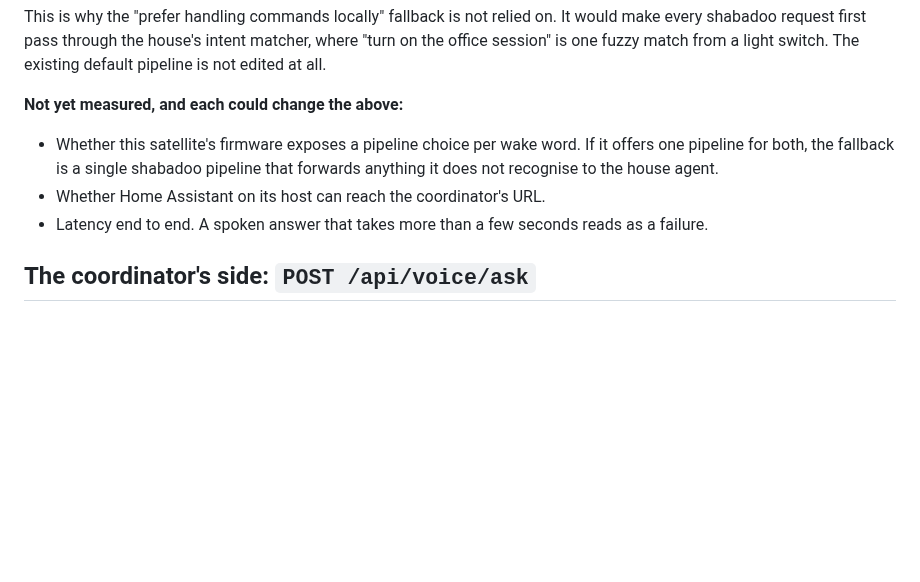
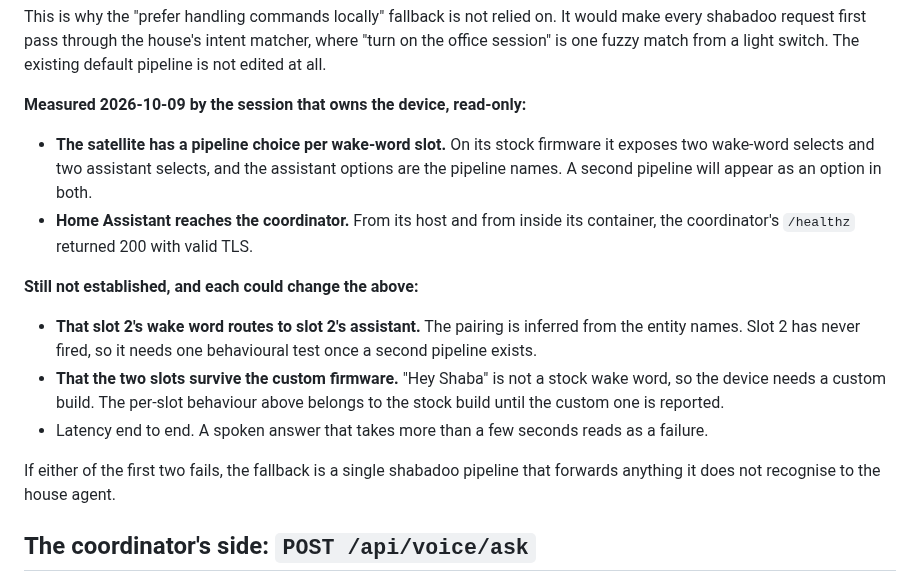
Before and after one commit to alexj212/shabadoo, a Markdown page: docs/voice-ha.md, the part around the change. Drawn GitHub-style; blank space fills up the shorter version.

Commit message:
Voice design: record homelab's two measurements, and what is still unproven
Per-slot pipeline selects exist on the stock firmware and Home Assistant
reaches the hub. Not established: that slot 2 routes to its own
assistant, or that the slots survive the custom wake-word firmware.

Co-Authored-By: Claude Opus 5.5 <noreply@anthropic.com>
Claude-Session: https://claude.ai/code/session_01Krfr6Uy9VEUdJvd5GfcExx

```diff
--- a/docs/voice-ha.md
+++ b/docs/voice-ha.md
@@ -52,14 +52,28 @@ would make every shabadoo request first pass through the house's intent
 matcher, where "turn on the office session" is one fuzzy match from a light
 switch. The existing default pipeline is not edited at all.
 
-**Not yet measured, and each could change the above:**
+**Measured 2026-10-09 by the session that owns the device, read-only:**
 
-- Whether this satellite's firmware exposes a pipeline choice per wake word. If
-  it offers one pipeline for both, the fallback is a single shabadoo pipeline
-  that forwards anything it does not recognise to the house agent.
-- Whether Home Assistant on its host can reach the coordinator's URL.
+- **The satellite has a pipeline choice per wake-word slot.** On its stock
+  firmware it exposes two wake-word selects and two assistant selects, and the
+  assistant options are the pipeline names. A second pipeline will appear as an
+  option in both.
+- **Home Assistant reaches the coordinator.** From its host and from inside its
+  container, the coordinator's `/healthz` returned 200 with valid TLS.
+
+**Still not established, and each could change the above:**
+
+- **That slot 2's wake word routes to slot 2's assistant.** The pairing is
+  inferred from the entity names. Slot 2 has never fired, so it needs one
+  behavioural test once a second pipeline exists.
+- **That the two slots survive the custom firmware.** "Hey Shaba" is not a
+  stock wake word, so the device needs a custom build. The per-slot behaviour
+  above belongs to the stock build until the custom one is reported.
 - Latency end to end. A spoken answer that takes more than a few seconds reads
   as a failure.
+
+If either of the first two fails, the fallback is a single shabadoo pipeline
+that forwards anything it does not recognise to the house agent.
 
 ## The coordinator's side: `POST /api/voice/ask`
 
```
Also changed, not shown: MISSION.md (+2 -1 lines).
